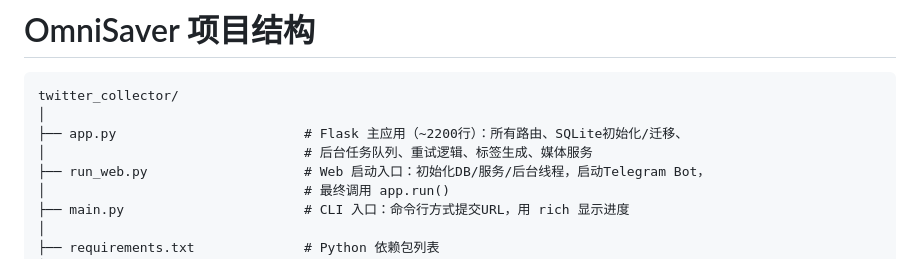
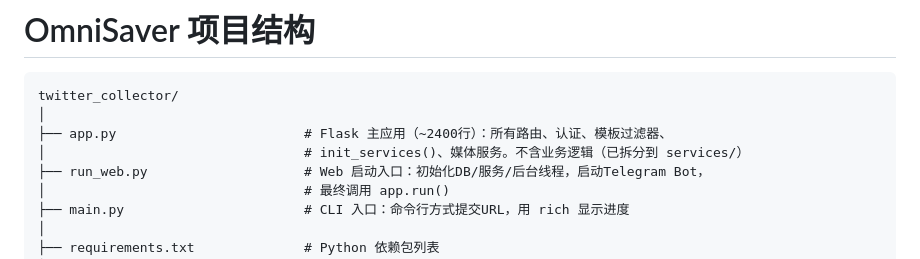
Before and after one commit to yelosheng/omnisaver, a Markdown page: docs/project-structure.md, the part around one of its changes. GitHub-like rendering.

````diff
--- a/docs/project-structure.md
+++ b/docs/project-structure.md
@@ -3,8 +3,8 @@
 ```
 twitter_collector/
 │
-├── app.py                        # Flask 主应用（~2200行）：所有路由、SQLite初始化/迁移、
-│                                 # 后台任务队列、重试逻辑、标签生成、媒体服务
+├── app.py                        # Flask 主应用（~2400行）：所有路由、认证、模板过滤器、
+│                                 # init_services()、媒体服务。不含业务逻辑（已拆分到 services/）
 ├── run_web.py                    # Web 启动入口：初始化DB/服务/后台线程，启动Telegram Bot，
 │                                 # 最终调用 app.run()
 ├── main.py                       # CLI 入口：命令行方式提交URL，用 rich 显示进度
````
Also changed, not shown: other parts of docs/project-structure.md (+24 -6 lines).
